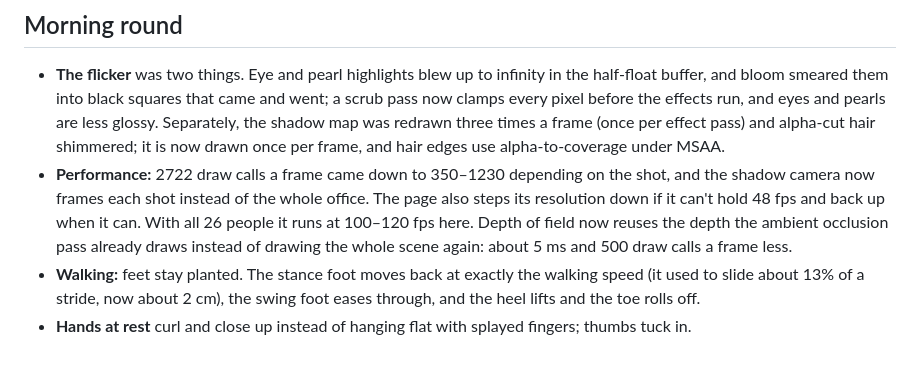
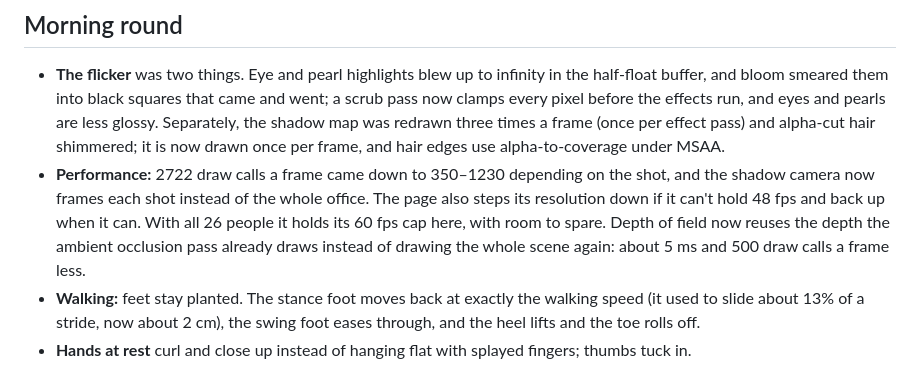
Before and after one commit to renocrypt/catch-the-homewrecker, a Markdown page: docs/NIGHT.md, the part around the change. Rendered like a GitHub page.

Commit message:
Night notes: the frame rate is capped at 60

```diff
--- a/docs/NIGHT.md
+++ b/docs/NIGHT.md
@@ -36,7 +36,7 @@ old figures until you say so.
   hair shimmered; it is now drawn once per frame, and hair edges use alpha-to-coverage under MSAA.
 - **Performance:** 2722 draw calls a frame came down to 350–1230 depending on the shot, and the shadow camera now frames
   each shot instead of the whole office. The page also steps its resolution down if it can't hold 48 fps and back up
-  when it can. With all 26 people it runs at 100–120 fps here. Depth of field now reuses the depth the ambient
+  when it can. With all 26 people it holds its 60 fps cap here, with room to spare. Depth of field now reuses the depth the ambient
   occlusion pass already draws instead of drawing the whole scene again: about 5 ms and 500 draw calls a frame less.
 - **Walking:** feet stay planted. The stance foot moves back at exactly the walking speed (it used to slide about 13% of
   a stride, now about 2 cm), the swing foot eases through, and the heel lifts and the toe rolls off.
```
